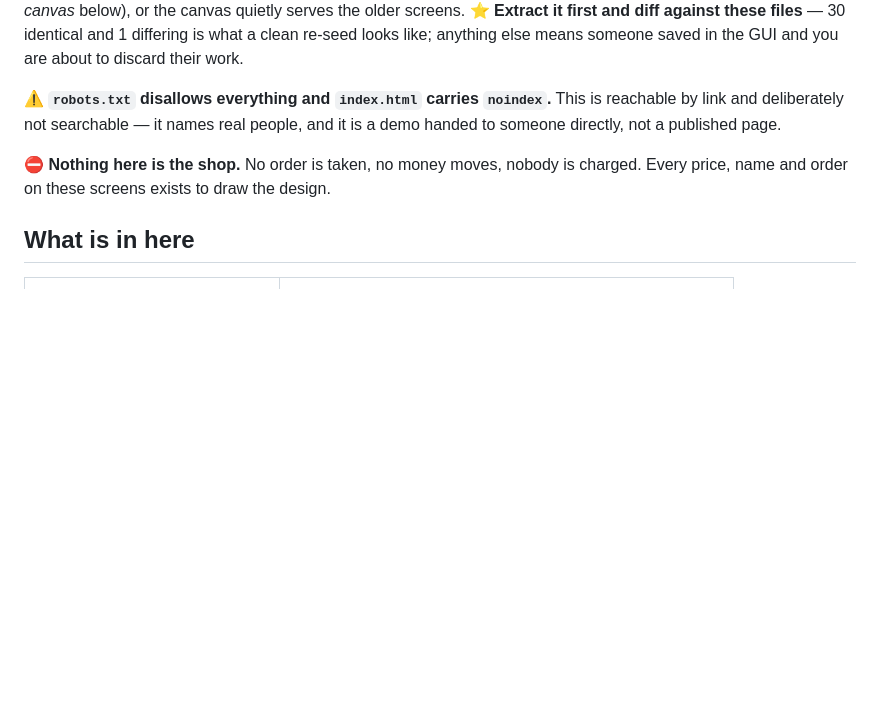
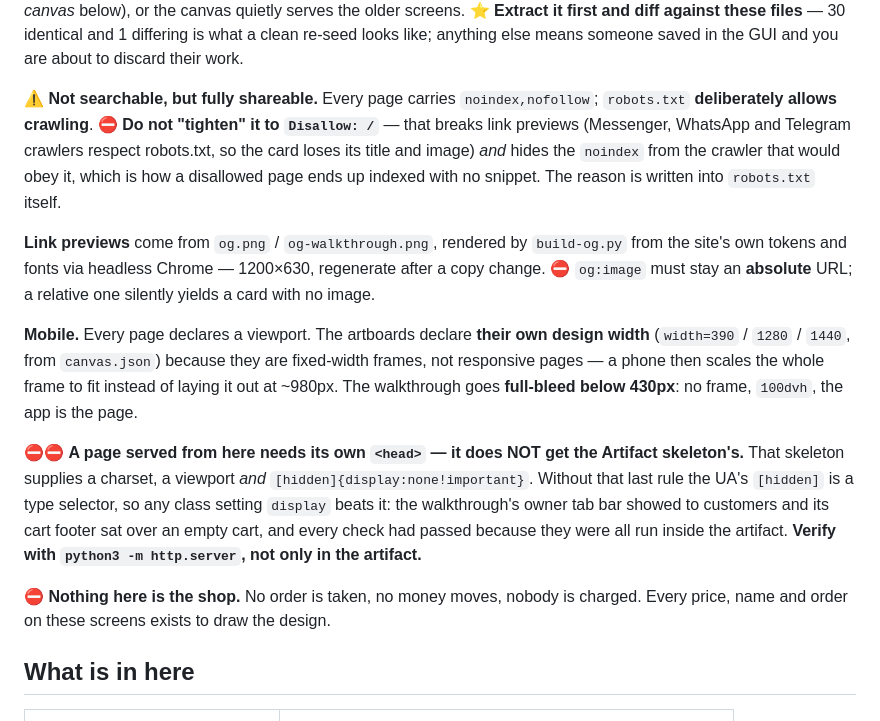
Before and after one commit to HeartBank/demo.heartbank.ceo, a Markdown page: README.md, the part around the change. Drawn GitHub-style; blank space fills up the shorter version.

Commit message:
Say why robots.txt allows the crawl, and what a raw-served page must carry

```diff
--- a/README.md
+++ b/README.md
@@ -14,9 +14,27 @@ quietly serves the older screens. ⭐ **Extract it first and diff against these
 identical and 1 differing is what a clean re-seed looks like; anything else means someone saved in
 the GUI and you are about to discard their work.
 
-⚠️ **`robots.txt` disallows everything and `index.html` carries `noindex`.** This is reachable by
-link and deliberately not searchable — it names real people, and it is a demo handed to someone
-directly, not a published page.
+⚠️ **Not searchable, but fully shareable.** Every page carries `noindex,nofollow`; `robots.txt`
+**deliberately allows crawling**. ⛔ **Do not "tighten" it to `Disallow: /`** — that breaks link
+previews (Messenger, WhatsApp and Telegram crawlers respect robots.txt, so the card loses its title
+and image) *and* hides the `noindex` from the crawler that would obey it, which is how a disallowed
+page ends up indexed with no snippet. The reason is written into `robots.txt` itself.
+
+**Link previews** come from `og.png` / `og-walkthrough.png`, rendered by `build-og.py` from the
+site's own tokens and fonts via headless Chrome — 1200×630, regenerate after a copy change.
+⛔ `og:image` must stay an **absolute** URL; a relative one silently yields a card with no image.
+
+**Mobile.** Every page declares a viewport. The artboards declare **their own design width**
+(`width=390` / `1280` / `1440`, from `canvas.json`) because they are fixed-width frames, not
+responsive pages — a phone then scales the whole frame to fit instead of laying it out at ~980px.
+The walkthrough goes **full-bleed below 430px**: no frame, `100dvh`, the app is the page.
+
+⛔⛔ **A page served from here needs its own `<head>` — it does NOT get the Artifact skeleton's.**
+That skeleton supplies a charset, a viewport *and* `[hidden]{display:none!important}`. Without that
+last rule the UA's `[hidden]` is a type selector, so any class setting `display` beats it: the
+walkthrough's owner tab bar showed to customers and its cart footer sat over an empty cart, and
+every check had passed because they were all run inside the artifact. **Verify with
+`python3 -m http.server`, not only in the artifact.**
 
 ⛔ **Nothing here is the shop.** No order is taken, no money moves, nobody is charged. Every price,
 name and order on these screens exists to draw the design.
```
